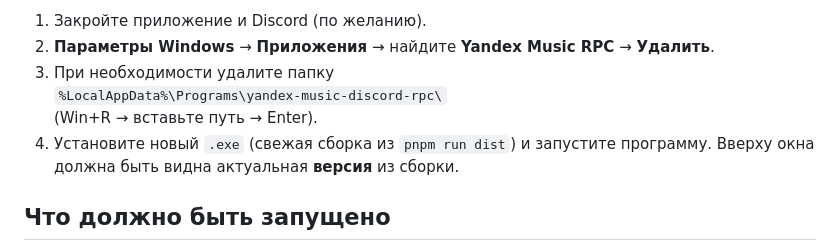
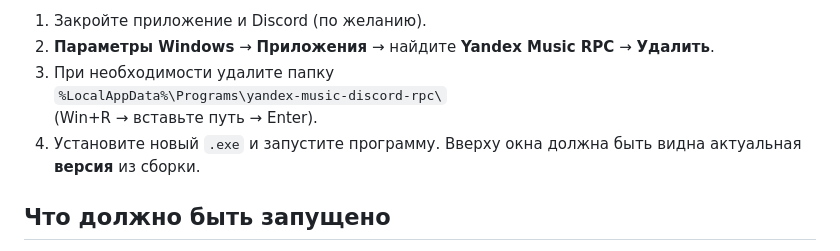
Before and after one commit to pavelinbs-afk/yamusicrpc, a Markdown page: README.md, the part around the change. Rendered like a GitHub page.

Commit message:
Обновлено руководство пользователя: уточнено описание установки нового .exe файла.

```diff
--- a/README.md
+++ b/README.md
@@ -31,7 +31,7 @@
 3. При необходимости удалите папку
    `%LocalAppData%\Programs\yandex-music-discord-rpc\`
    (Win+R → вставьте путь → Enter).
-4. Установите новый `.exe` (свежая сборка из `pnpm run dist`) и запустите программу. Вверху окна должна быть видна актуальная **версия** из сборки.
+4. Установите новый `.exe` и запустите программу. Вверху окна должна быть видна актуальная **версия** из сборки.
 
 ## Что должно быть запущено
 
```
